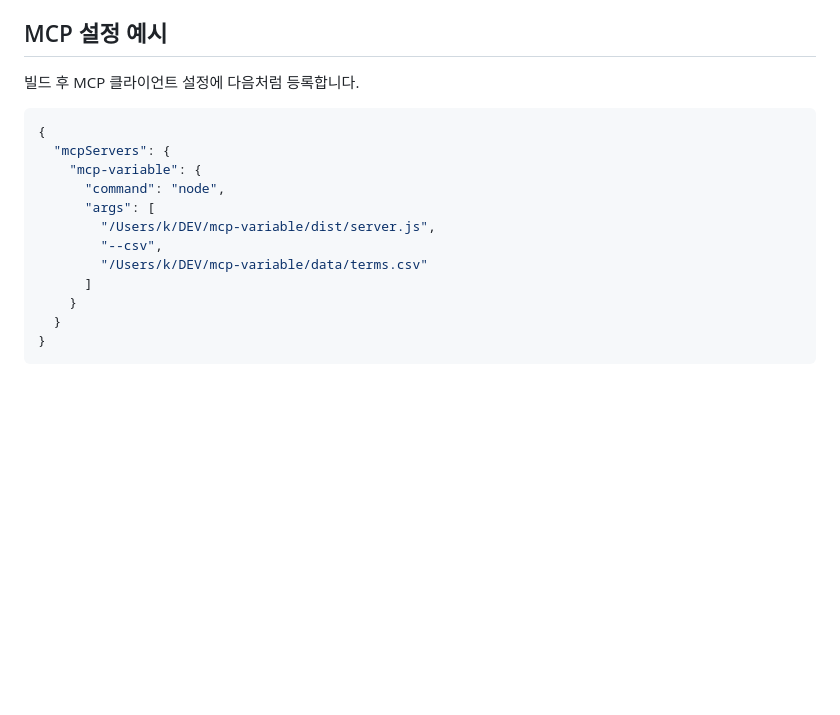
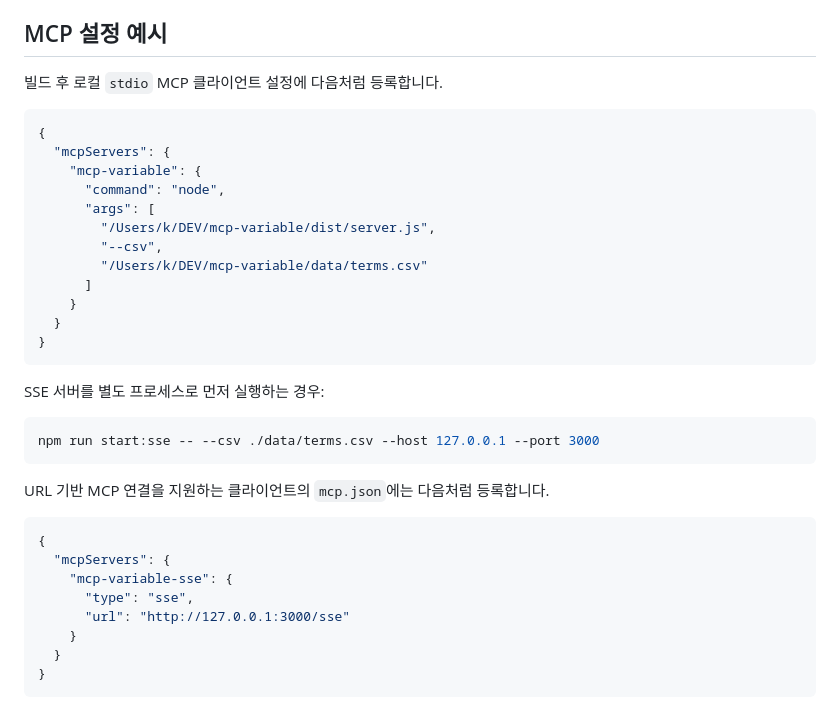
Before and after one commit to lahuman/mcp-variable, a Markdown page: README.md, the part around the change. GitHub-like rendering; blank space fills up the shorter version.

Commit message:
docs : sse 문서 추가

````diff
--- a/README.md
+++ b/README.md
@@ -81,7 +81,7 @@ CSV 경로 우선순위:
 
 ## MCP 설정 예시
 
-빌드 후 MCP 클라이언트 설정에 다음처럼 등록합니다.
+빌드 후 로컬 `stdio` MCP 클라이언트 설정에 다음처럼 등록합니다.
 
 ```json
 {
@@ -93,6 +93,25 @@ CSV 경로 우선순위:
         "--csv",
         "/Users/k/DEV/mcp-variable/data/terms.csv"
       ]
+    }
+  }
+}
+```
+
+SSE 서버를 별도 프로세스로 먼저 실행하는 경우:
+
+```bash
+npm run start:sse -- --csv ./data/terms.csv --host 127.0.0.1 --port 3000
+```
+
+URL 기반 MCP 연결을 지원하는 클라이언트의 `mcp.json`에는 다음처럼 등록합니다.
+
+```json
+{
+  "mcpServers": {
+    "mcp-variable-sse": {
+      "type": "sse",
+      "url": "http://127.0.0.1:3000/sse"
     }
   }
 }
````
